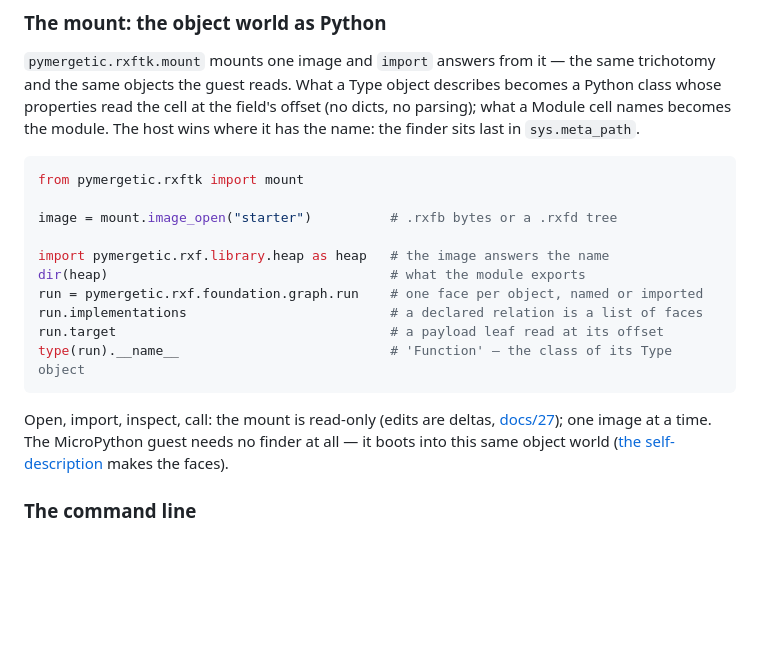
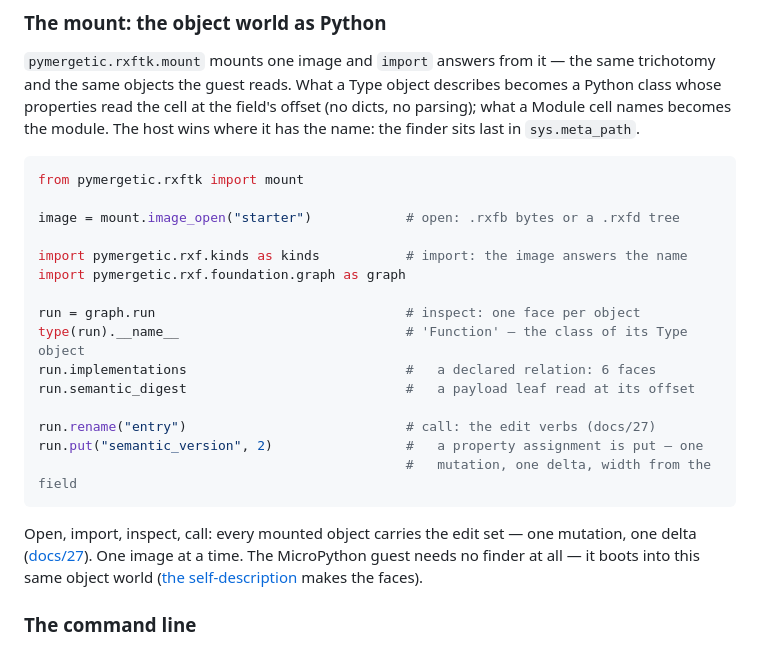
Before and after one commit to pymergetic/rxf, a Markdown page: README.md, the part around the change. Drawn GitHub-style; blank space fills up the shorter version.

Commit message:
docs: the mount face carries the edit set - open, import, inspect, call
The read-only claim predated the edit set: a property assignment is put, and
the verbs ride every mounted object (docs/27). The README mount card shows the
four moves with a verified example (Function.faces, rename, put) instead of
names the image does not have (library.heap).

Co-authored-by: Cursor <cursoragent@cursor.com>

````diff
--- a/README.md
+++ b/README.md
@@ -243,19 +243,24 @@ finder sits last in `sys.meta_path`.
 ```python
 from pymergetic.rxftk import mount
 
-image = mount.image_open("starter")          # .rxfb bytes or a .rxfd tree
+image = mount.image_open("starter")            # open: .rxfb bytes or a .rxfd tree
 
-import pymergetic.rxf.library.heap as heap   # the image answers the name
-dir(heap)                                    # what the module exports
-run = pymergetic.rxf.foundation.graph.run    # one face per object, named or imported
-run.implementations                          # a declared relation is a list of faces
-run.target                                   # a payload leaf read at its offset
-type(run).__name__                           # 'Function' — the class of its Type object
+import pymergetic.rxf.kinds as kinds           # import: the image answers the name
+import pymergetic.rxf.foundation.graph as graph
+
+run = graph.run                                # inspect: one face per object
+type(run).__name__                             # 'Function' — the class of its Type object
+run.implementations                            #   a declared relation: 6 faces
+run.semantic_digest                            #   a payload leaf read at its offset
+
+run.rename("entry")                            # call: the edit verbs (docs/27)
+run.put("semantic_version", 2)                 #   a property assignment is put — one
+                                               #   mutation, one delta, width from the field
 ```
 
-Open, import, inspect, call: the mount is read-only (edits are deltas,
-[docs/27](docs/27-EDITING.md)); one image at a time. The MicroPython guest needs no
-finder at all — it boots into this same object world
+Open, import, inspect, call: every mounted object carries the edit set — one mutation,
+one delta ([docs/27](docs/27-EDITING.md)). One image at a time. The MicroPython guest
+needs no finder at all — it boots into this same object world
 ([the self-description](docs/16-SELF-DESCRIPTION.md) makes the faces).
 
 ### The command line
````
Also changed, not shown: docs/16-SELF-DESCRIPTION.md (+4 -2 lines).
